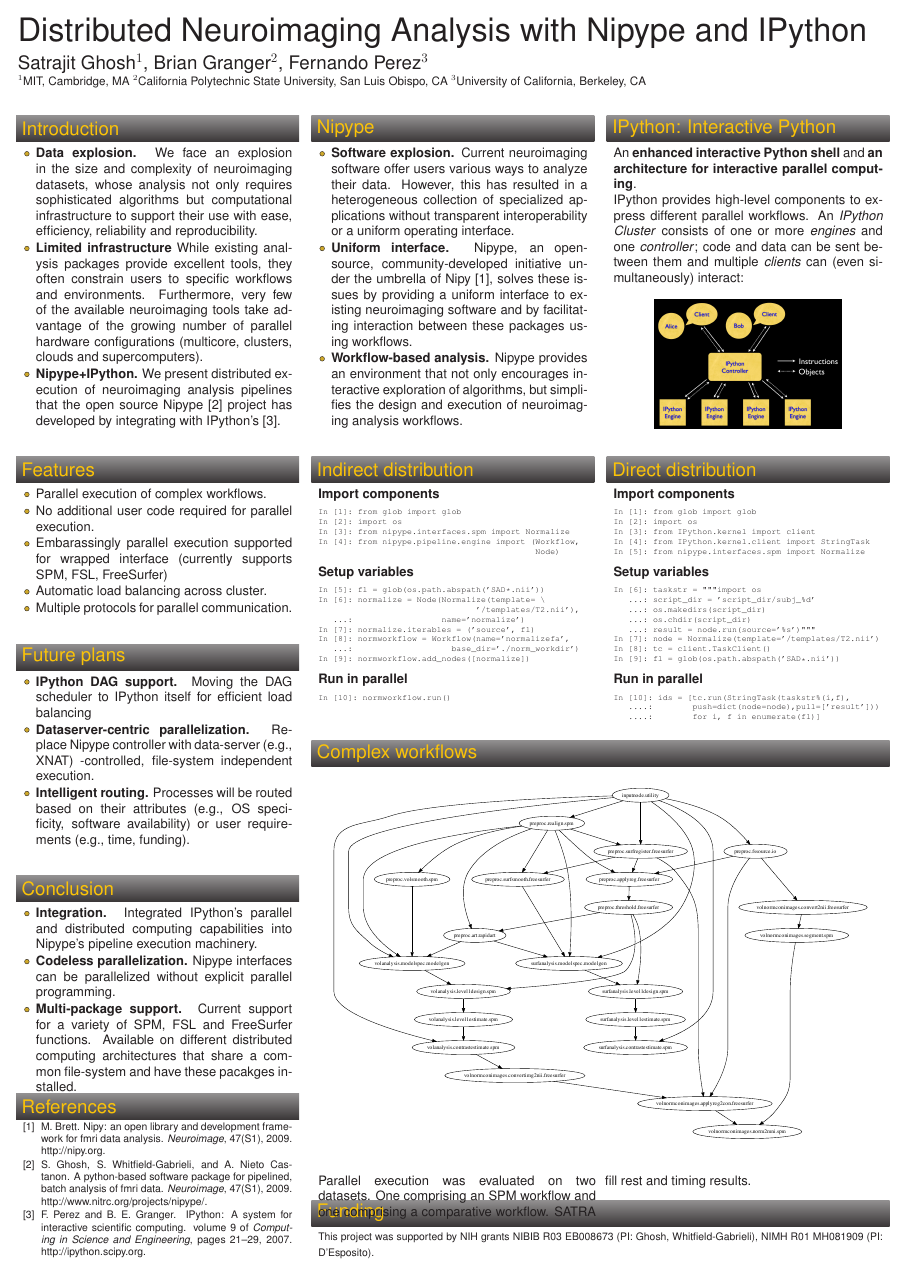
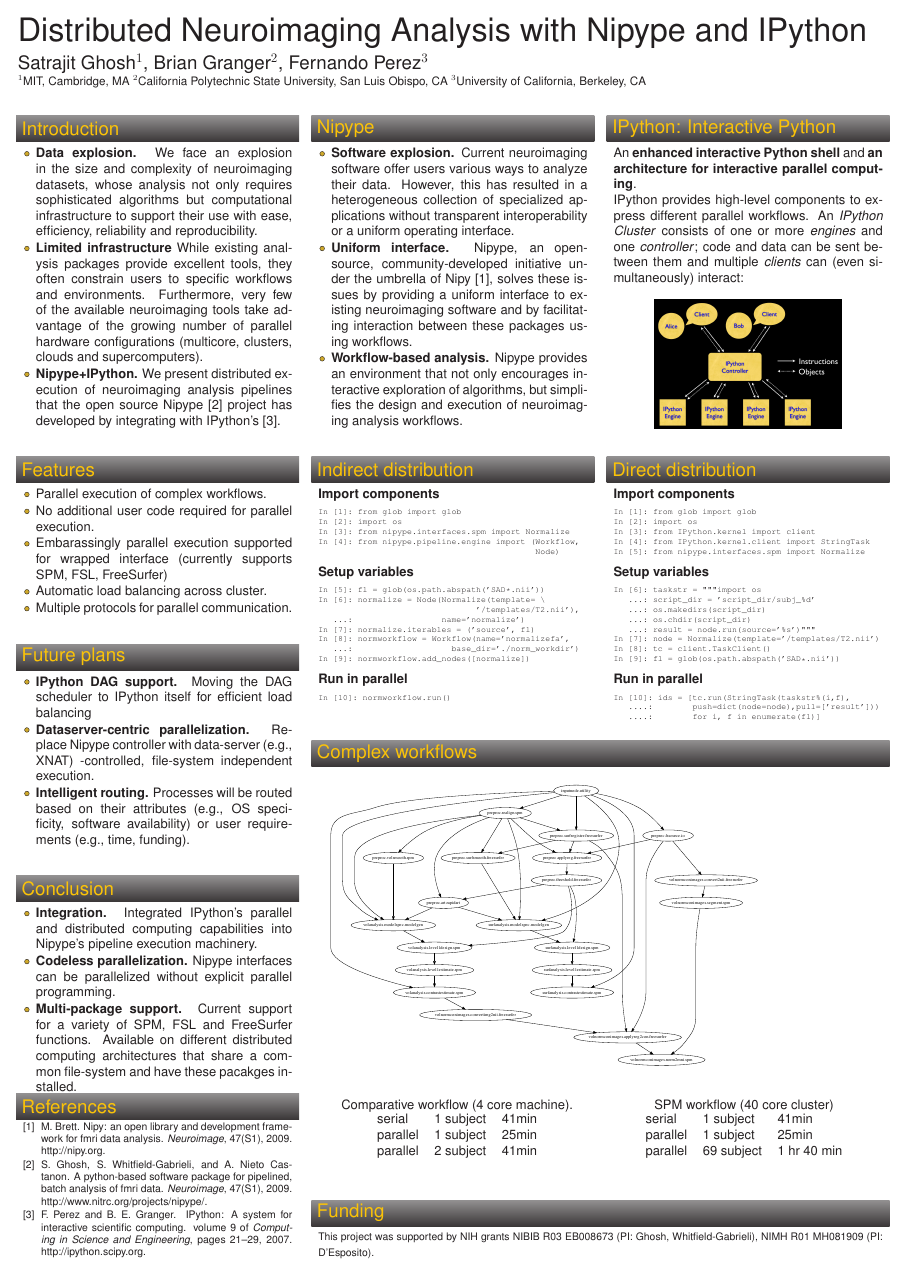
Before and after one commit to satra/ohbm2010, a LaTeX poster (NIPYPEIPYTHON/POSTER/poster.tex): the whole page. Compiled offline with pdfLaTeX.

Commit message:
added timing results

```diff
--- a/NIPYPEIPYTHON/POSTER/poster.tex
+++ b/NIPYPEIPYTHON/POSTER/poster.tex
@@ -365,13 +365,24 @@
   \headerbox{Complex workflows}{name=results,column=1,span=2,below=iworkflow2,above=funding}{
 %%%%%%%%%%%%%%%%%%%%%%%%%%%%%%%%%%%%%%%%%%%%%%%%%%%%%%%%%%%%%%%%%%%%%%%%%%%%%%
     \begin{tikzpicture}[x=\linewidth,y=\linewidth]
-      \node{\includegraphics[width=\linewidth]{nipype_graph}};
+      \node{\includegraphics[width=0.8\linewidth]{nipype_graph}};
     \end{tikzpicture}
     \begin{multicols}{2}
-      Parallel execution was evaluated on two datasets. One comprising
-      an SPM workflow and one comprising a comparative workflow. SATRA
-      fill rest and timing results.\\
-    \end{multicols}\vspace{-1em}
+     \centering
+     Comparative workflow (4 core machine).
+     \begin{tabular}{lll}
+        serial & 1 subject & 41min\\
+        parallel & 1 subject & 25min\\
+        parallel & 2 subject & 41min
+      \end{tabular}
+
+     SPM workflow (40 core cluster)
+     \begin{tabular}{lll}
+        serial & 1 subject & 41min\\
+        parallel & 1 subject & 25min\\
+        parallel & 69 subject & 1 hr 40 min
+      \end{tabular}
+   \end{multicols}\vspace{-1em}
   }
 
 %%%%%%%%%%%%%%%%%%%%%%%%%%%%%%%%%%%%%%%%%%%%%%%%%%%%%%%%%%%%%%%%%%%%%%%%%%%%%%
```
